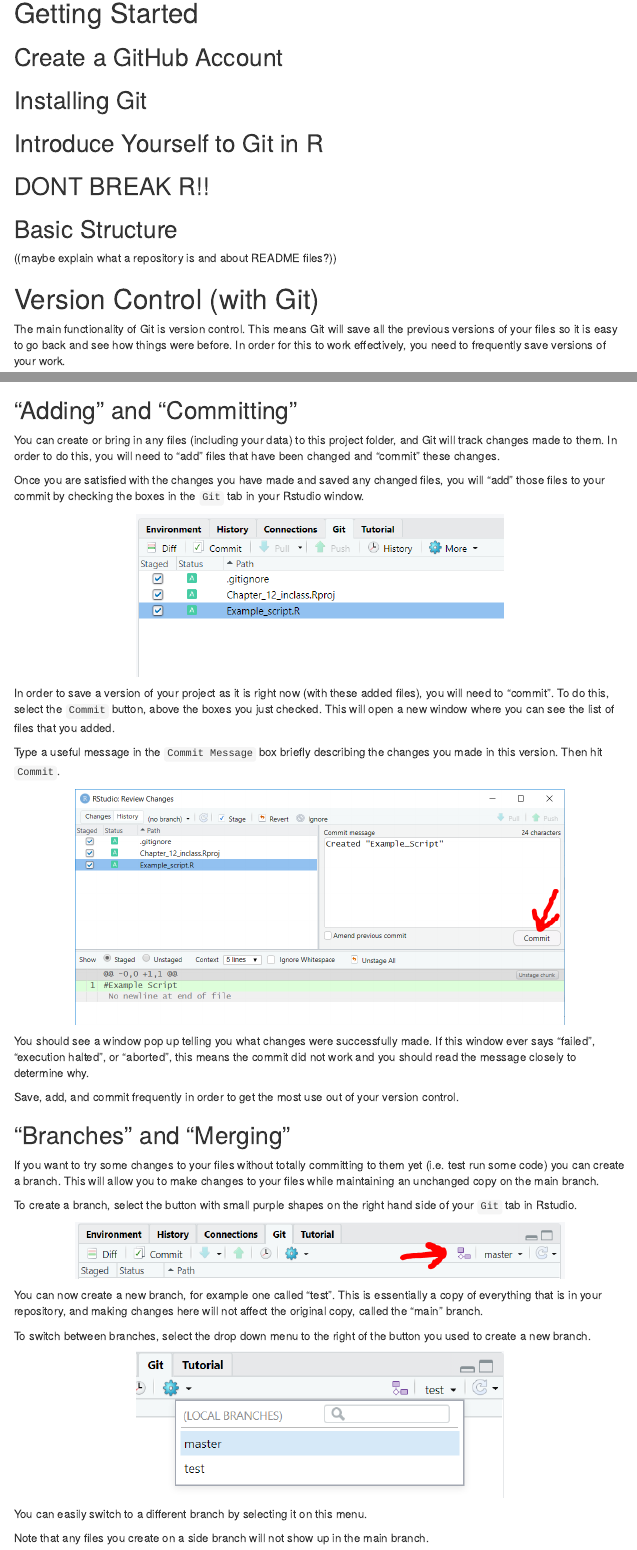
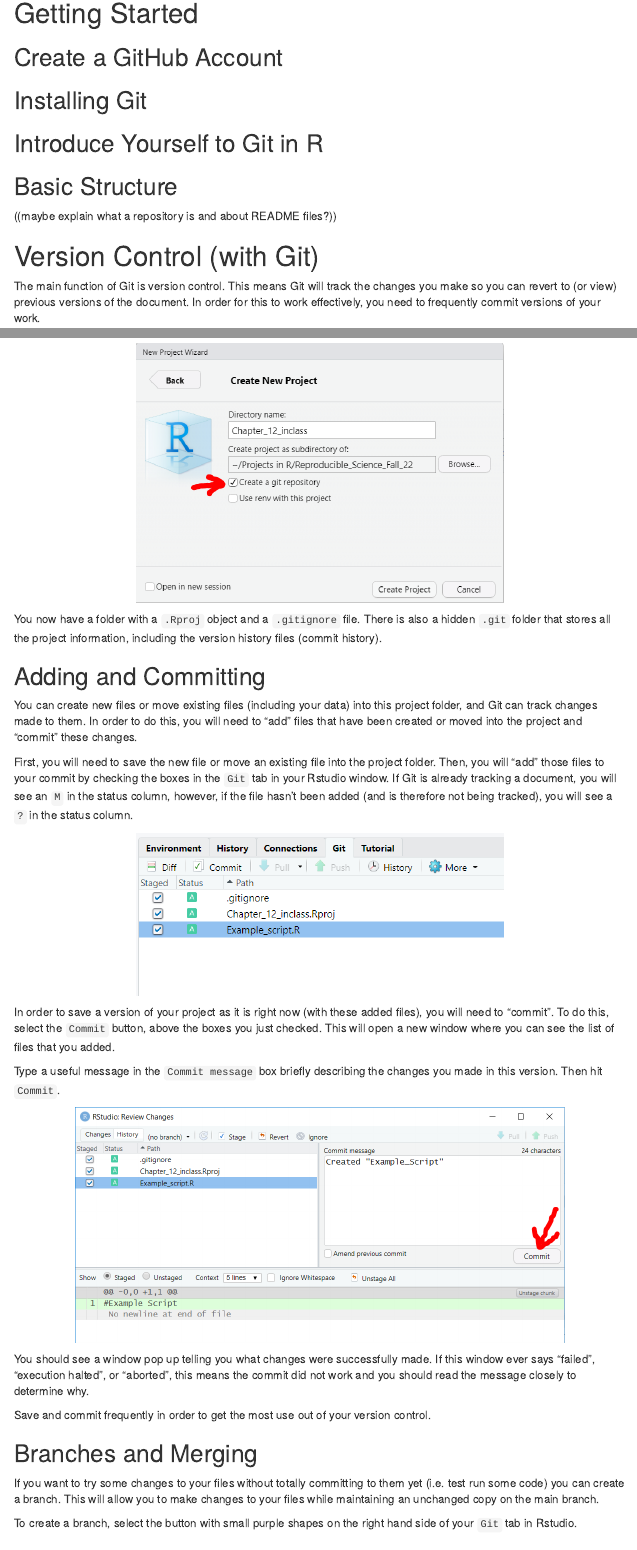
Before and after one commit to JessicaTaylor55/Git_Tutorial, an R Markdown document (Chapter_12.Rmd): the page in a window 1100 px wide, from 180 px down, and a second part further down, joined at a grey line. Rendered offline with R 4.5, knitr and Pandoc, with nearby package versions; menus at the side of the page are left out.

Commit message:
A few simple changes

````diff
--- a/Chapter_12.Rmd
+++ b/Chapter_12.Rmd
@@ -19,8 +19,6 @@
 
 ## Introduce Yourself to Git in R
 
-## DONT BREAK R!!
-
 ## Basic Structure
 
 ((maybe explain what a repository is and about README files?))
@@ -28,6 +26,6 @@
 
 # Version Control (with Git)
 
-The main functionality of Git is version control. This means Git will save all the previous versions of your files so it is easy to go back and see how things were before. In order for this to work effectively, you need to frequently save versions of your work.
+The main function of Git is version control. This means Git will track the changes you make so you can revert to (or view) previous versions of the document. In order for this to work effectively, you need to frequently commit versions of your work.
 
 ## Setting Up a Local Repository
@@ -50,13 +48,13 @@
 knitr::include_graphics("images/create_git_repository.PNG")
 ```
 
-You now have a folder with a `.Rproj` object and a `.gitignore` file.
+You now have a folder with a `.Rproj` object and a `.gitignore` file. There is also a hidden `.git` folder that stores all the project information, including the version history files (commit history).
 
-## "Adding" and "Committing"
+## Adding and Committing
 
-You can create or bring in any files (including your data) to this project folder, and Git will track changes made to them. In order to do this, you will need to "add" files that have been changed and "commit" these changes.
+You can create new files or move existing files (including your data) into this project folder, and Git can track changes made to them. In order to do this, you will need to "add" files that have been created or moved into the project and "commit" these changes.
 
-Once you are satisfied with the changes you have made and saved any changed files, you will "add" those files to your commit by checking the boxes in the `Git` tab in your Rstudio window.
+First, you will need to save the new file or move an existing file into the project folder. Then, you will "add" those files to your commit by checking the boxes in the `Git` tab in your Rstudio window. If Git is already tracking a document, you will see an `M` in the status column, however, if the file hasn't been added (and is therefore not being tracked), you will see a `?` in the status column.
 
 ``` {r, echo = FALSE, out.width = '60%', fig.align = 'center'}
 
@@ -65,7 +63,7 @@
 
 In order to save a version of your project as it is right now (with these added files), you will need to "commit". To do this, select the `Commit` button, above the boxes you just checked. This will open a new window where you can see the list of files that you added.
 
-Type a useful message in the `Commit Message` box briefly describing the changes you made in this version. Then hit `Commit`.
+Type a useful message in the `Commit message` box briefly describing the changes you made in this version. Then hit `Commit`.
 
 ``` {r, echo = FALSE, out.width = '80%', fig.align = 'center'}
 
@@ -74,9 +72,9 @@
 
 You should see a window pop up telling you what changes were successfully made. If this window ever says "failed", "execution halted", or "aborted", this means the commit did not work and you should read the message closely to determine why.
 
-Save, add, and commit frequently in order to get the most use out of your version control.
+Save and commit frequently in order to get the most use out of your version control.
 
-## "Branches" and "Merging"
+## Branches and Merging
 
 If you want to try some changes to your files without totally committing to them yet (i.e. test run some code) you can create a branch. This will allow you to make changes to your files while maintaining an unchanged copy on the main branch.
 
@@ -99,4 +97,3 @@
 
 You can easily switch to a different branch by selecting it on this menu.
 
-Note that any files you create on a side branch will not show up in the main branch.
````
Also changed, not shown: Chapter_12.Rmd (5 more changed lines).
